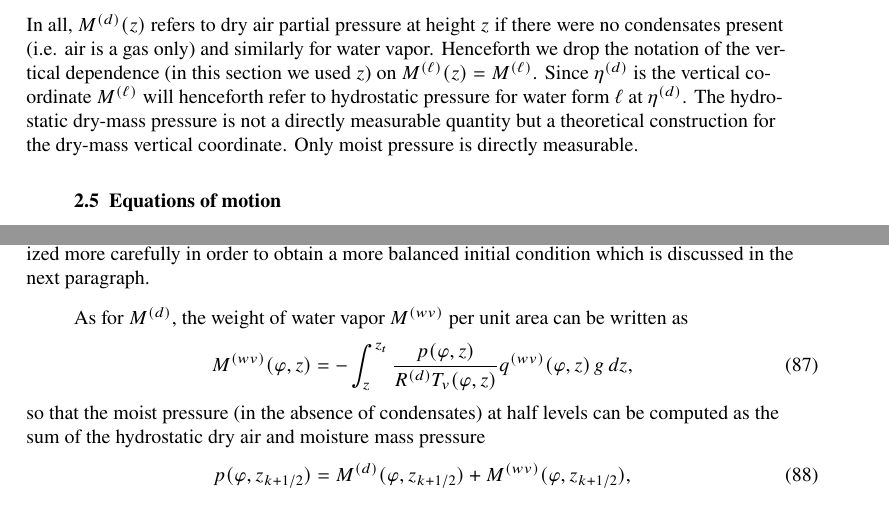
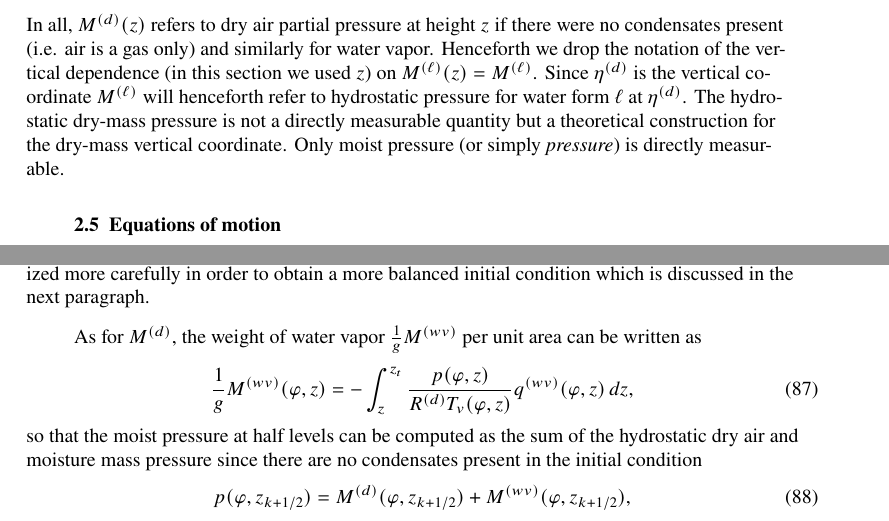
Before and after one commit to PeterHjortLauritzen/2017-JAMES-CESM2-SE, a LaTeX document (dry-mass.tex): two parts of pages 8 and 18 of 40, joined at a grey line, cut so that both start at the same text. Compiled offline with pdfLaTeX.

Commit message:
minor mod

```diff
--- a/dry-mass.tex
+++ b/dry-mass.tex
@@ -365,7 +365,7 @@ The partial pressure of dry air $p^{(d)}(z)$ at height $z$ will increase in the
 \begin{equation}
 dp(z)=-\rho g \, dz = -\rho_d \left( \sum_{\ell \in \mathcal{L}_{all}} m_\ell\right)g\, dz = dM^{(d)}(z)\left( \sum_{\ell \in \mathcal{L}_{all}} m_\ell\right).
 \end{equation}
-In all, $M^{(d)}(z)$ refers to dry air partial pressure at height $z$ if there were no condensates present (i.e. air is a gas only) and similarly for water vapor. Henceforth we drop the notation of the vertical dependence (in this section we used $z$) on $M^{(\ell)}(z)=M^{(\ell)}$. Since $\eta^{(d)}$ is the vertical coordinate $M^{(\ell)}$ will henceforth refer to hydrostatic pressure for water form $\ell$   at $\eta^{(d)}$. The hydrostatic dry-mass pressure is not a directly measurable quantity but a theoretical construction for the dry-mass vertical coordinate. Only moist pressure is directly measurable.
+In all, $M^{(d)}(z)$ refers to dry air partial pressure at height $z$ if there were no condensates present (i.e. air is a gas only) and similarly for water vapor. Henceforth we drop the notation of the vertical dependence (in this section we used $z$) on $M^{(\ell)}(z)=M^{(\ell)}$. Since $\eta^{(d)}$ is the vertical coordinate $M^{(\ell)}$ will henceforth refer to hydrostatic pressure for water form $\ell$   at $\eta^{(d)}$. The hydrostatic dry-mass pressure is not a directly measurable quantity but a theoretical construction for the dry-mass vertical coordinate. Only moist pressure (or simply {\em{pressure}}) is directly measurable.
 %p_s=p^{(d)}+p^{(wv)}=\int
 
 %
@@ -786,11 +786,11 @@ where we have substituted the ideal gas law and used $\left( \frac{1}{1+m^{(wv)}
 \end{equation}
 where $z_t$ is the height of the model top computed by iteratively solving \eqref{eq:baroPmoist} with $p(\varphi,z)=p_t$ (assuming there is no moisture above the model top). To initialize the dry mass levels $M^{(d)}_s$ is needed. It is computed by integrating \eqref{eq:Upd} with lower integral bound $z=z_s=0\, m$ and approximating the integral using 20 point Gaussian quadrature. The dry air mass hydrostatic pressure is shown on Figure \ref{fig:baro_init}. The full dry-mass levels are given in terms of the hybrid coefficients ${M_k^{(d)}}(\varphi,z_k)=A_k p_t+B_k {M_s^{(d)}}(\varphi,z_k)$. The height, $z_{k}(\varphi)$, of the full dry-mass levels are computed by iteratively solving \eqref{eq:Upd} with ${M}^{(d)}(\varphi,z)={M}_{k}^{(d)}(\varphi,z_k)$. Once the heights are known the virtual temperature and velocity components can be computed by evaluating the analytical expressions at $(\varphi,z_k)$ as is done for the moist vertical coordinate initialization. If we do the same for specific humidity then the moist surface pressure (which is a diagnostic when using dry-mass vertical coordinates) deviates more than 1 Pa in the tropics from the analytical value of 1000hPa  (see Figure \ref{fig:baro_init}). As a result a spurious zonal signal in surface pressure with the same amplitude as the initial gravity waves appears in the simulations. Hence specific humidity must be initialized more carefully in order to obtain a more balanced initial condition which is discussed in the next paragraph.
 
-As for $M^{(d)}$, the weight of water vapor $M^{(wv)}$ per unit area can be written as
-\begin{equation}
-{M}^{(wv)}(\varphi,z)=-\int_z^{z_t}\frac{p(\varphi,z)}{R^{(d)} T_v(\varphi,z)}q^{(wv)}(\varphi,z)\, g\, dz,\label{eq:Upvw}
-\end{equation}
-so that the moist pressure (in the absence of condensates) at half levels can be computed as the sum of the hydrostatic dry air and moisture mass pressure
+As for $M^{(d)}$, the weight of water vapor $\frac{1}{g}M^{(wv)}$ per unit area can be written as
+\begin{equation}
+\frac{1}{g}{M}^{(wv)}(\varphi,z)=-\int_z^{z_t}\frac{p(\varphi,z)}{R^{(d)} T_v(\varphi,z)}q^{(wv)}(\varphi,z)\, dz,\label{eq:Upvw}
+\end{equation}
+so that the moist pressure at half levels can be computed as the sum of the hydrostatic dry air and moisture mass pressure since there are no condensates present in the initial condition
 \begin{equation}
 p(\varphi,z_{k+1/2})={M}^{(d)}(\varphi,z_{k+1/2})+{M}^{(wv)}(\varphi,z_{k+1/2}),
 \end{equation}
```
Also changed, not shown: dry-mass.pdf.
